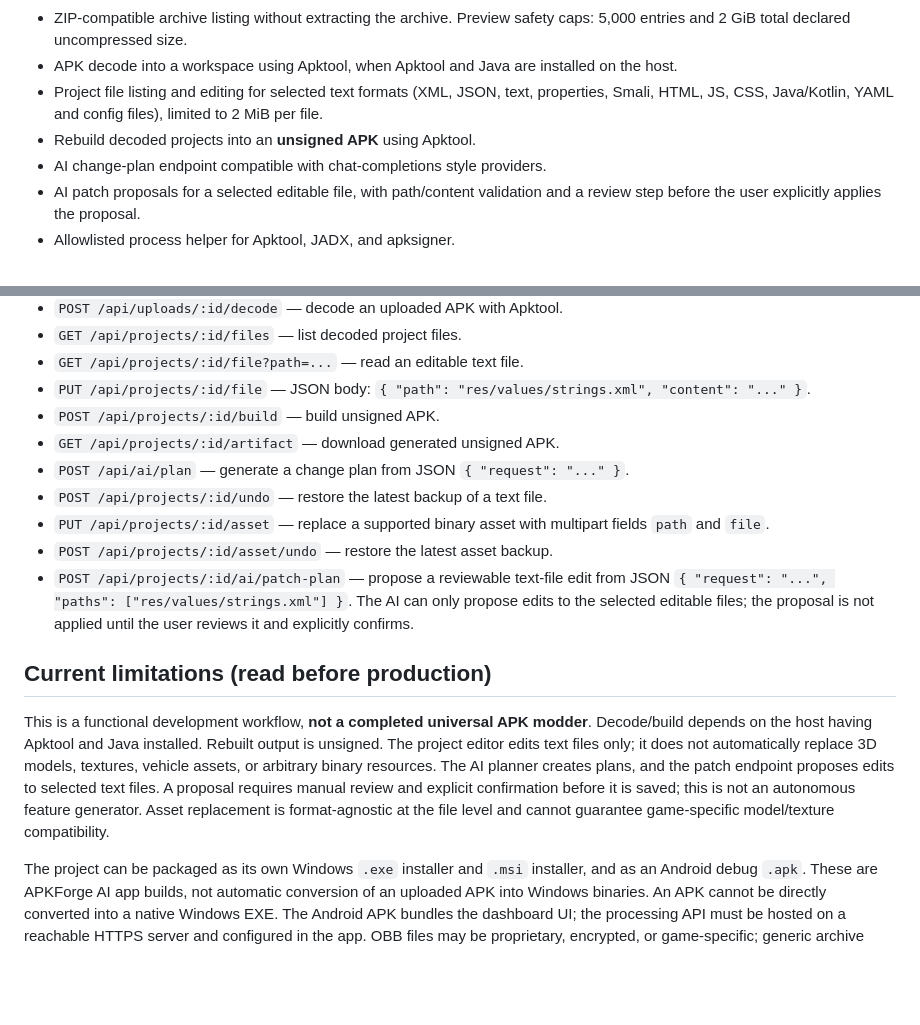
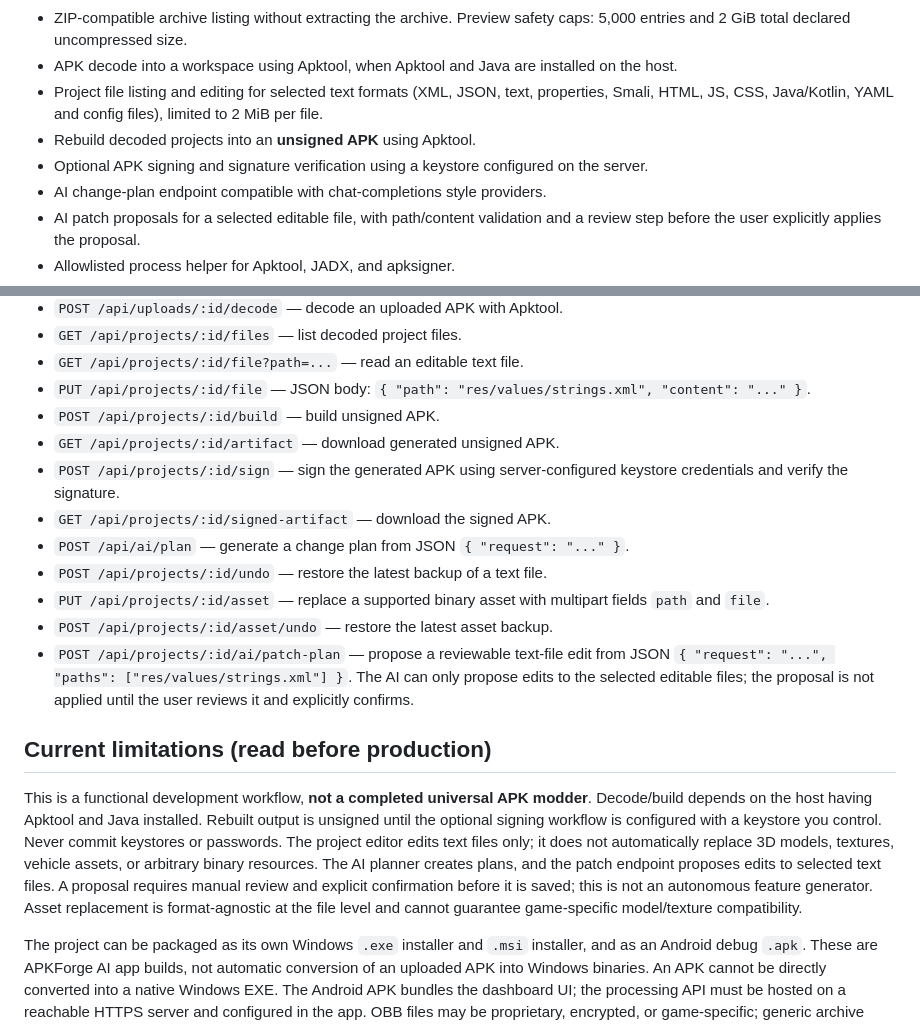
Before and after one commit to nararyajayautamagroub/apkforge-ai, a Markdown page: README.md, 2 parts joined by grey strips. Drawn GitHub-style; blank space fills up the shorter version.

Commit message:
Document APK signing endpoints and keystore requirements

```diff
--- a/README.md
+++ b/README.md
@@ -10,6 +10,7 @@ APKForge AI is a browser-based workbench for inspecting Android package archives
 - APK decode into a workspace using Apktool, when Apktool and Java are installed on the host.
 - Project file listing and editing for selected text formats (XML, JSON, text, properties, Smali, HTML, JS, CSS, Java/Kotlin, YAML and config files), limited to 2 MiB per file.
 - Rebuild decoded projects into an **unsigned APK** using Apktool.
+- Optional APK signing and signature verification using a keystore configured on the server.
 - AI change-plan endpoint compatible with chat-completions style providers.
 - AI patch proposals for a selected editable file, with path/content validation and a review step before the user explicitly applies the proposal.
 - Allowlisted process helper for Apktool, JADX, and apksigner.
@@ -46,6 +47,8 @@ Set `AI_BASE_URL`, `AI_API_KEY`, and `AI_MODEL` in `.env` for an OpenAI-compatib
 - `PUT /api/projects/:id/file` — JSON body: `{ "path": "res/values/strings.xml", "content": "..." }`.
 - `POST /api/projects/:id/build` — build unsigned APK.
 - `GET /api/projects/:id/artifact` — download generated unsigned APK.
+- `POST /api/projects/:id/sign` — sign the generated APK using server-configured keystore credentials and verify the signature.
+- `GET /api/projects/:id/signed-artifact` — download the signed APK.
 - `POST /api/ai/plan` — generate a change plan from JSON `{ "request": "..." }`.
 - `POST /api/projects/:id/undo` — restore the latest backup of a text file.
 - `PUT /api/projects/:id/asset` — replace a supported binary asset with multipart fields `path` and `file`.
@@ -54,7 +57,7 @@ Set `AI_BASE_URL`, `AI_API_KEY`, and `AI_MODEL` in `.env` for an OpenAI-compatib
 
 ## Current limitations (read before production)
 
-This is a functional development workflow, **not a completed universal APK modder**. Decode/build depends on the host having Apktool and Java installed. Rebuilt output is unsigned. The project editor edits text files only; it does not automatically replace 3D models, textures, vehicle assets, or arbitrary binary resources. The AI planner creates plans, and the patch endpoint proposes edits to selected text files. A proposal requires manual review and explicit confirmation before it is saved; this is not an autonomous feature generator. Asset replacement is format-agnostic at the file level and cannot guarantee game-specific model/texture compatibility.
+This is a functional development workflow, **not a completed universal APK modder**. Decode/build depends on the host having Apktool and Java installed. Rebuilt output is unsigned until the optional signing workflow is configured with a keystore you control. Never commit keystores or passwords. The project editor edits text files only; it does not automatically replace 3D models, textures, vehicle assets, or arbitrary binary resources. The AI planner creates plans, and the patch endpoint proposes edits to selected text files. A proposal requires manual review and explicit confirmation before it is saved; this is not an autonomous feature generator. Asset replacement is format-agnostic at the file level and cannot guarantee game-specific model/texture compatibility.
 
 The project can be packaged as its own Windows `.exe` installer and `.msi` installer, and as an Android debug `.apk`. These are APKForge AI app builds, not automatic conversion of an uploaded APK into Windows binaries. An APK cannot be directly converted into a native Windows EXE. The Android APK bundles the dashboard UI; the processing API must be hosted on a reachable HTTPS server and configured in the app. OBB files may be proprietary, encrypted, or game-specific; generic archive preview cannot interpret all OBB data.
 
```
